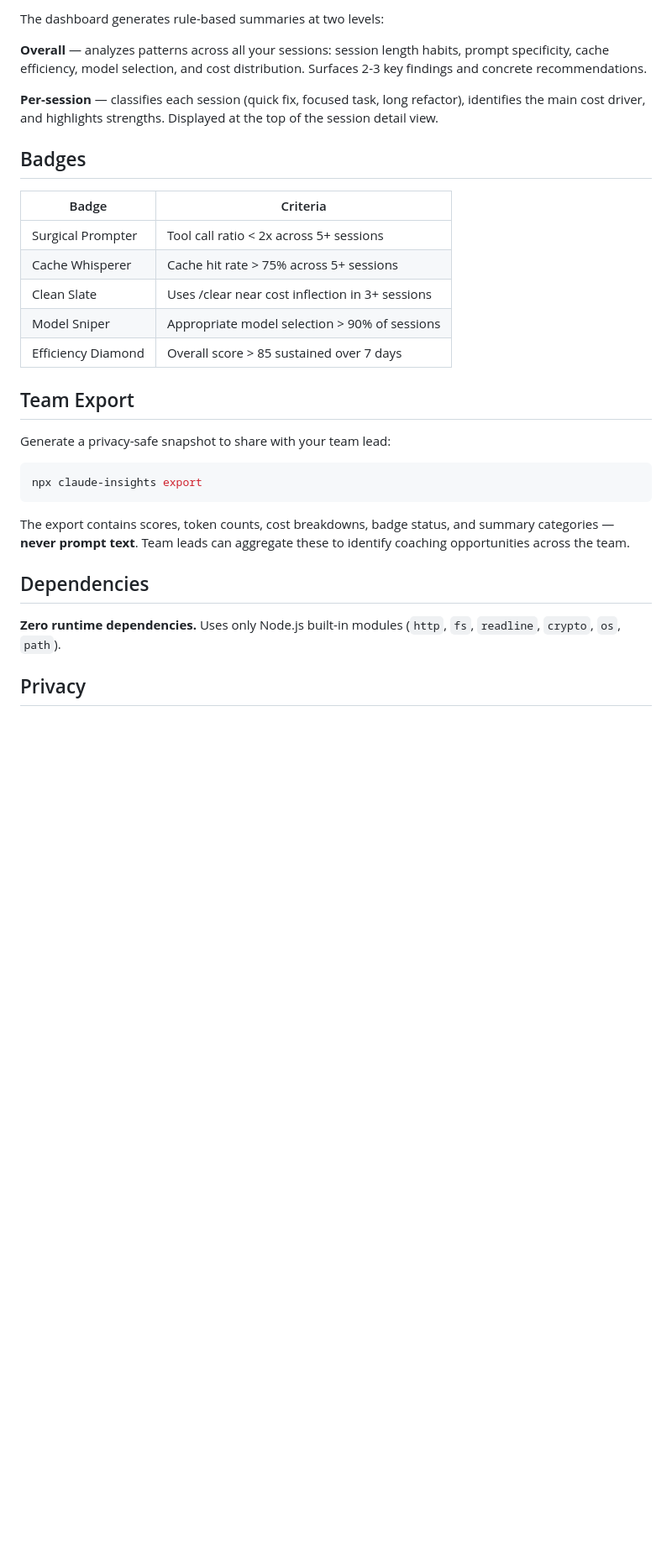
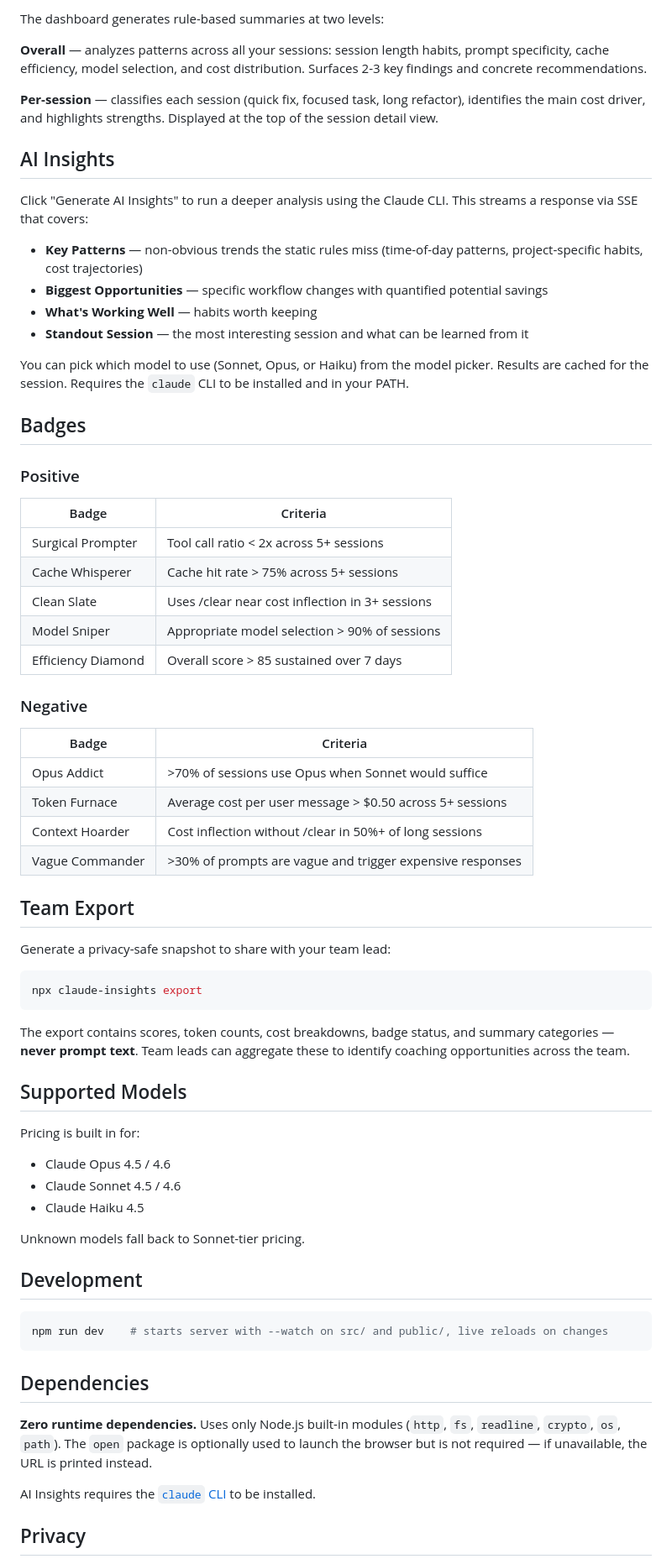
Before and after one commit to auaustria/claude-session-insights, a Markdown page: README.md, the part around one of its changes. Shown at 84% size. Rendered like a GitHub page; blank space fills up the shorter version.

Commit message:
Update README to reflect current features
Add AI Insights, negative badges, light/dark theme, auto-refresh,
daily score chart, heaviest sessions, supported models, and dev
workflow. Clarify optional dependencies and privacy notes.

Co-Authored-By: Claude Opus 4.6 <noreply@anthropic.com>

````diff
--- a/README.md
+++ b/README.md
@@ -64,7 +70,20 @@ The dashboard generates rule-based summaries at two levels:
 
 **Per-session** — classifies each session (quick fix, focused task, long refactor), identifies the main cost driver, and highlights strengths. Displayed at the top of the session detail view.
 
+## AI Insights
+
+Click "Generate AI Insights" to run a deeper analysis using the Claude CLI. This streams a response via SSE that covers:
+
+- **Key Patterns** — non-obvious trends the static rules miss (time-of-day patterns, project-specific habits, cost trajectories)
+- **Biggest Opportunities** — specific workflow changes with quantified potential savings
+- **What's Working Well** — habits worth keeping
+- **Standout Session** — the most interesting session and what can be learned from it
+
+You can pick which model to use (Sonnet, Opus, or Haiku) from the model picker. Results are cached for the session. Requires the `claude` CLI to be installed and in your PATH.
+
 ## Badges
+
+### Positive
 
 | Badge | Criteria |
 |---|---|
@@ -73,6 +92,15 @@ The dashboard generates rule-based summaries at two levels:
 | Clean Slate | Uses /clear near cost inflection in 3+ sessions |
 | Model Sniper | Appropriate model selection > 90% of sessions |
 | Efficiency Diamond | Overall score > 85 sustained over 7 days |
+
+### Negative
+
+| Badge | Criteria |
+|---|---|
+| Opus Addict | >70% of sessions use Opus when Sonnet would suffice |
+| Token Furnace | Average cost per user message > $0.50 across 5+ sessions |
+| Context Hoarder | Cost inflection without /clear in 50%+ of long sessions |
+| Vague Commander | >30% of prompts are vague and trigger expensive responses |
 
 ## Team Export
 
@@ -84,9 +112,27 @@ npx claude-insights export
 
 The export contains scores, token counts, cost breakdowns, badge status, and summary categories — **never prompt text**. Team leads can aggregate these to identify coaching opportunities across the team.
 
+## Supported Models
+
+Pricing is built in for:
+
+- Claude Opus 4.5 / 4.6
+- Claude Sonnet 4.5 / 4.6
+- Claude Haiku 4.5
+
+Unknown models fall back to Sonnet-tier pricing.
+
+## Development
+
+```bash
+npm run dev    # starts server with --watch on src/ and public/, live reloads on changes
+```
+
 ## Dependencies
 
-**Zero runtime dependencies.** Uses only Node.js built-in modules (`http`, `fs`, `readline`, `crypto`, `os`, `path`).
+**Zero runtime dependencies.** Uses only Node.js built-in modules (`http`, `fs`, `readline`, `crypto`, `os`, `path`). The `open` package is optionally used to launch the browser but is not required — if unavailable, the URL is printed instead.
+
+AI Insights requires the [`claude` CLI](https://docs.anthropic.com/en/docs/claude-code) to be installed.
 
 ## Privacy
 
````
Also changed, not shown: other parts of README.md (+10 -3 lines).
